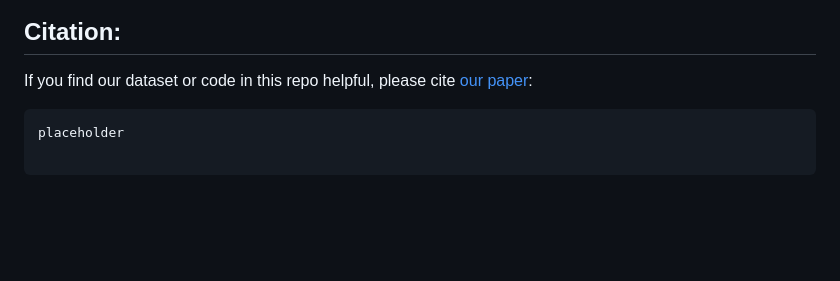
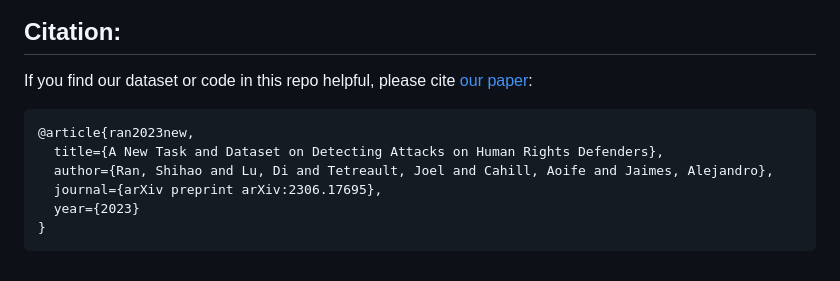
Before and after one commit to dataminr-ai/HRDsAttack, a Markdown page: README.md, the part around one of its changes. GitHub-like rendering; blank space fills up the shorter version.

````diff
--- a/README.md
+++ b/README.md
@@ -134,4 +134,8 @@ If you find our dataset or code in this repo helpful, please cite [our paper](Pl
 ```bibtex
-placeholder
-
+@article{ran2023new,
+  title={A New Task and Dataset on Detecting Attacks on Human Rights Defenders},
+  author={Ran, Shihao and Lu, Di and Tetreault, Joel and Cahill, Aoife and Jaimes, Alejandro},
+  journal={arXiv preprint arXiv:2306.17695},
+  year={2023}
+}
 ```
````
Also changed, not shown: other parts of README.md (+2 -2 lines).
